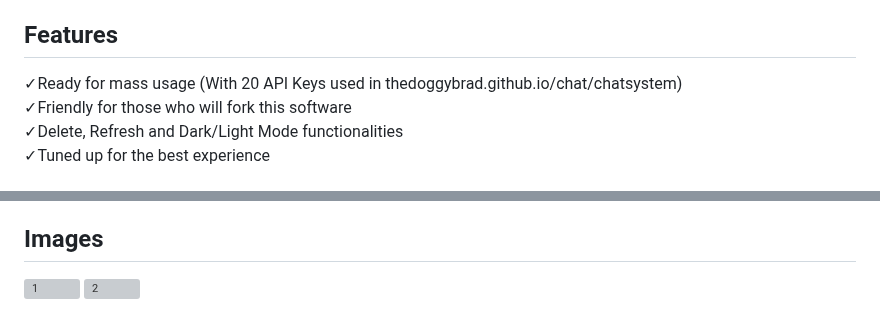
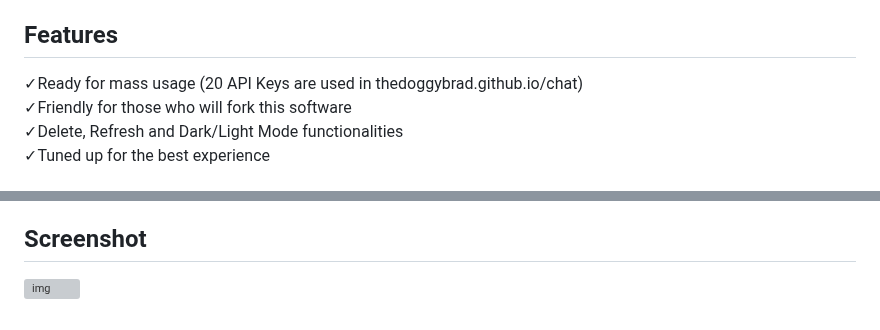
Before and after one commit to thedoggybrad/chat, a Markdown page: README.md, 2 parts joined by grey strips. GitHub-like rendering; grey boxes are pictures that could not be loaded.

```diff
--- a/README.md
+++ b/README.md
@@ -13,7 +13,7 @@ Welcome to the new Artificial Intelligence chatbot by TheDoggyBrad, where you ca
 TheDoggyBrad Chat can do anything, and much more—often with fewer instructions. It is able to solve logic problems, determine cause and effect, understand the intent of text, produce creative content, explain character motives, and handle complex summarization tasks. But..... wait this is optimized to avoid the chatbot to produce randomized results and repetitive results. This could be possibly better than ChatGPT (in some areas).
 
 ## Features
-✓Ready for mass usage (With 20 API Keys used in thedoggybrad.github.io/chat/chatsystem)
+✓Ready for mass usage (20 API Keys are used in thedoggybrad.github.io/chat)
 <br>
 ✓Friendly for those who will fork this software
 <br>
@@ -64,6 +64,5 @@ That's all, I do not have anything special in my terms and conditions for using
 <br>
 ✓For the side of Github Pages and Github, they may collect some analytical data that they can use to check who visit this software using the Github and Github Pages. For Github's privacy statement, please visit https://docs.github.com/en/site-policy/privacy-policies/github-privacy-statement for more details.
 
-## Images
-![1](https://thedoggybrad.github.io/chat/1.jpg)
-![2](https://thedoggybrad.github.io/chat/2.jpg)
+## Screenshot
+![img](https://thedoggybrad.github.io/chat/img.jpg)
```
